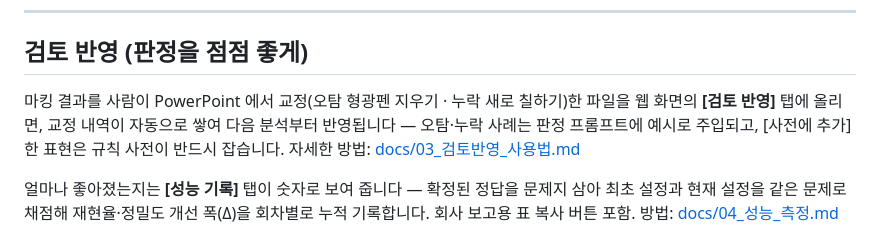
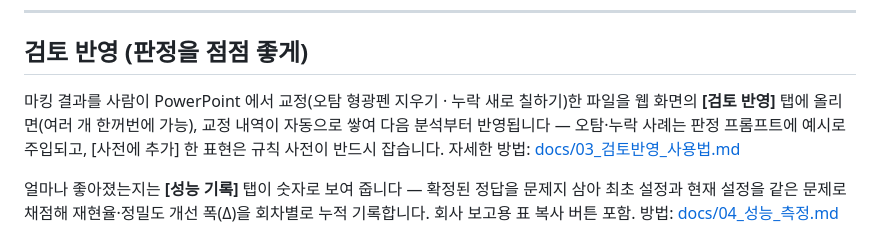
Before and after one commit to HyungKim/patent-marker, a Markdown page: README.md, the part around the change. GitHub-like rendering.

Commit message:
README — 검토 반영 복수 업로드 안내
Co-Authored-By: Claude Fable 5 <noreply@anthropic.com>

```diff
--- a/README.md
+++ b/README.md
@@ -50,7 +50,7 @@ bash run.sh
 ## 검토 반영 (판정을 점점 좋게)
 
 마킹 결과를 사람이 PowerPoint 에서 교정(오탐 형광펜 지우기 · 누락 새로 칠하기)한 파일을
-웹 화면의 **[검토 반영]** 탭에 올리면, 교정 내역이 자동으로 쌓여 다음 분석부터 반영됩니다 —
+웹 화면의 **[검토 반영]** 탭에 올리면(여러 개 한꺼번에 가능), 교정 내역이 자동으로 쌓여 다음 분석부터 반영됩니다 —
 오탐·누락 사례는 판정 프롬프트에 예시로 주입되고, [사전에 추가] 한 표현은 규칙 사전이 반드시 잡습니다.
 자세한 방법: [docs/03_검토반영_사용법.md](docs/03_검토반영_사용법.md)
 
```
